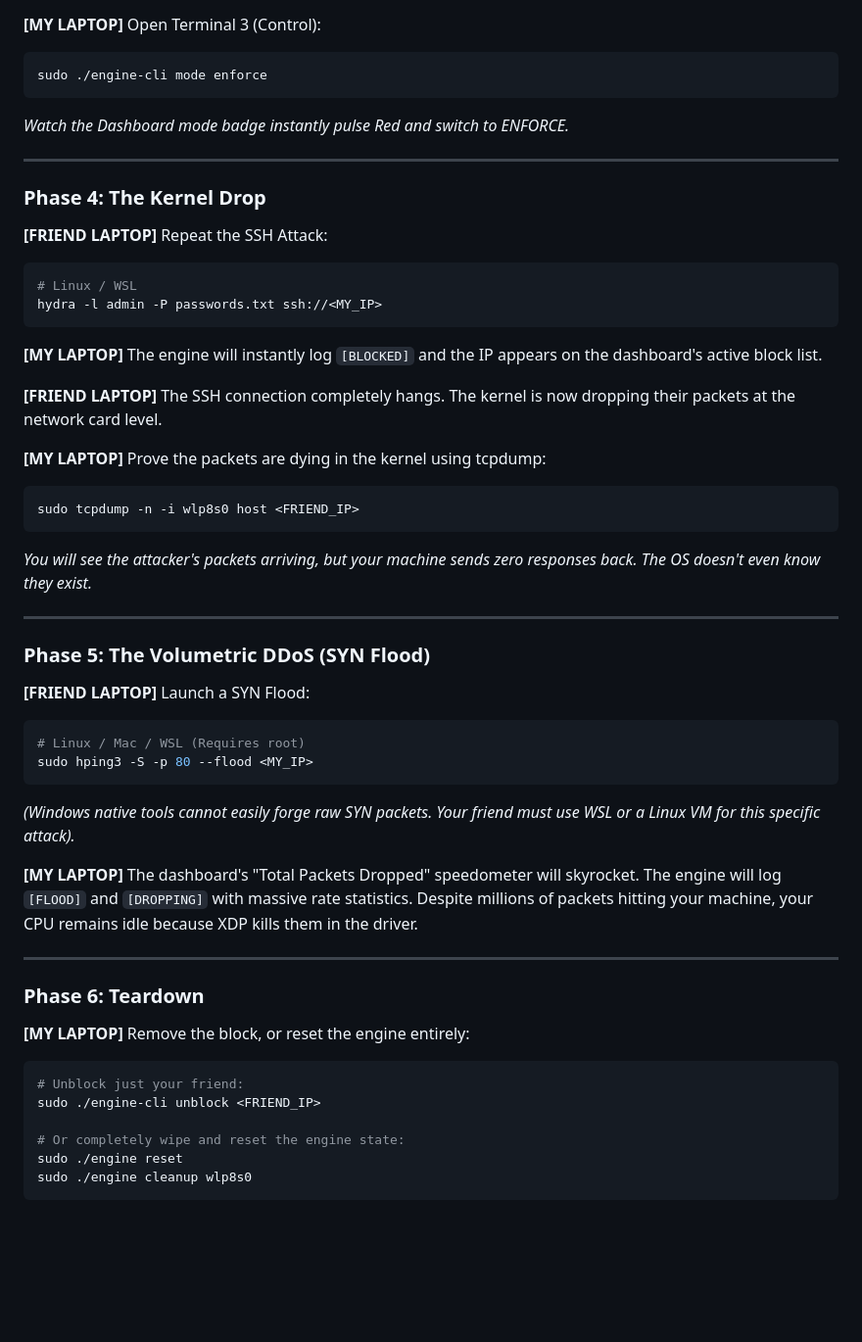
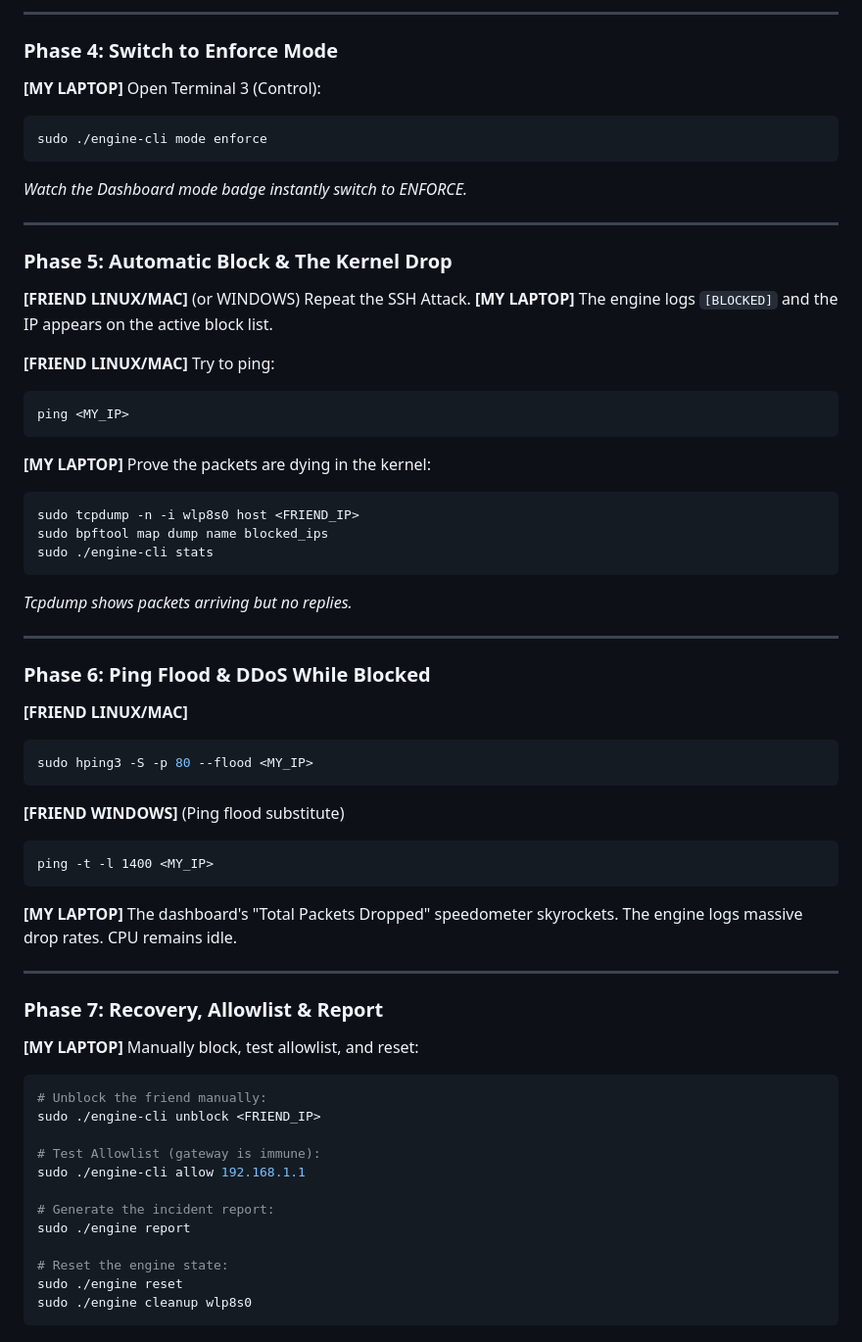
Before and after one commit to v1shad/xdp-engine, a Markdown page: README.md, the part around one of its changes. Shown at 98% size. Drawn GitHub-style; blank space fills up the shorter version.

````diff
--- a/README.md
+++ b/README.md
@@ -119,52 +140,62 @@ Look at your engine terminal and dashboard. You will see `[SCAN]`, `[WEB]`, and
+---
+
+### Phase 4: Switch to Enforce Mode
 
 **[MY LAPTOP]** Open Terminal 3 (Control):
 ```bash
 sudo ./engine-cli mode enforce
 ```
-*Watch the Dashboard mode badge instantly pulse Red and switch to ENFORCE.*
+*Watch the Dashboard mode badge instantly switch to ENFORCE.*
 
 ---
 
-### Phase 4: The Kernel Drop
+### Phase 5: Automatic Block & The Kernel Drop
 
-**[FRIEND LAPTOP]** Repeat the SSH Attack:
+**[FRIEND LINUX/MAC]** (or WINDOWS) Repeat the SSH Attack.
+**[MY LAPTOP]** The engine logs `[BLOCKED]` and the IP appears on the active block list.
+
+**[FRIEND LINUX/MAC]** Try to ping:
 ```bash
-# Linux / WSL
-hydra -l admin -P passwords.txt ssh://<MY_IP>
+ping <MY_IP>
 ```
-**[MY LAPTOP]** The engine will instantly log `[BLOCKED]` and the IP appears on the dashboard's active block list.
-
-**[FRIEND LAPTOP]** The SSH connection completely hangs. The kernel is now dropping their packets at the network card level.
-
-**[MY LAPTOP]** Prove the packets are dying in the kernel using tcpdump:
+**[MY LAPTOP]** Prove the packets are dying in the kernel:
 ```bash
 sudo tcpdump -n -i wlp8s0 host <FRIEND_IP>
+sudo bpftool map dump name blocked_ips
+sudo ./engine-cli stats
 ```
-*You will see the attacker's packets arriving, but your machine sends zero responses back. The OS doesn't even know they exist.*
+*Tcpdump shows packets arriving but no replies.*
 
 ---
 
-### Phase 5: The Volumetric DDoS (SYN Flood)
+### Phase 6: Ping Flood & DDoS While Blocked
 
-**[FRIEND LAPTOP]** Launch a SYN Flood:
+**[FRIEND LINUX/MAC]**
 ```bash
-# Linux / Mac / WSL (Requires root)
 sudo hping3 -S -p 80 --flood <MY_IP>
 ```
-*(Windows native tools cannot easily forge raw SYN packets. Your friend must use WSL or a Linux VM for this specific attack).*
-
-**[MY LAPTOP]** The dashboard's "Total Packets Dropped" speedometer will skyrocket. The engine will log `[FLOOD]` and `[DROPPING]` with massive rate statistics. Despite millions of packets hitting your machine, your CPU remains idle because XDP kills them in the driver.
+**[FRIEND WINDOWS]** (Ping flood substitute)
+```cmd
+ping -t -l 1400 <MY_IP>
+```
+**[MY LAPTOP]** The dashboard's "Total Packets Dropped" speedometer skyrockets. The engine logs massive drop rates. CPU remains idle.
 
 ---
 
-### Phase 6: Teardown
+### Phase 7: Recovery, Allowlist & Report
 
-**[MY LAPTOP]** Remove the block, or reset the engine entirely:
+**[MY LAPTOP]** Manually block, test allowlist, and reset:
 ```bash
-# Unblock just your friend:
+# Unblock the friend manually:
 sudo ./engine-cli unblock <FRIEND_IP>
 
-# Or completely wipe and reset the engine state:
+# Test Allowlist (gateway is immune):
+sudo ./engine-cli allow 192.168.1.1
+
+# Generate the incident report:
+sudo ./engine report
+
+# Reset the engine state:
 sudo ./engine reset
 sudo ./engine cleanup wlp8s0
 ```
````
Also changed, not shown: other parts of README.md (+69 -33 lines).
